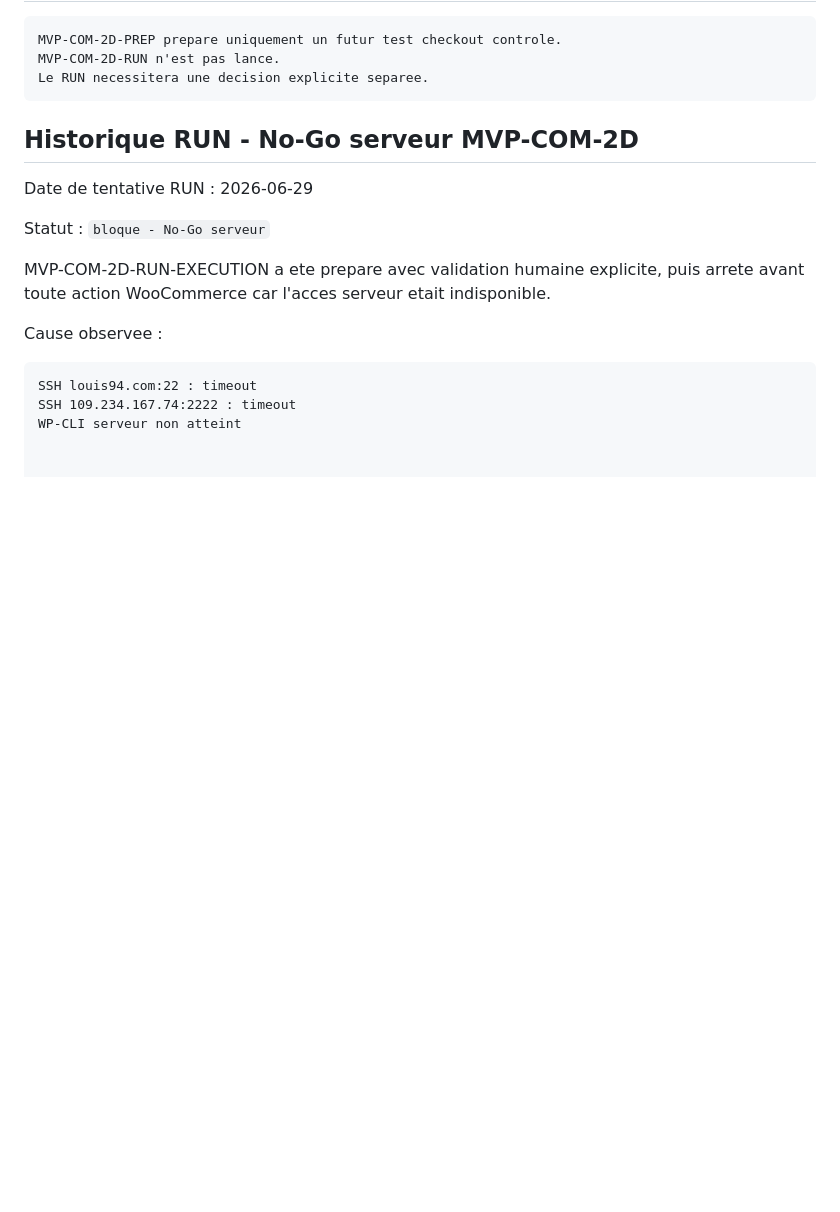
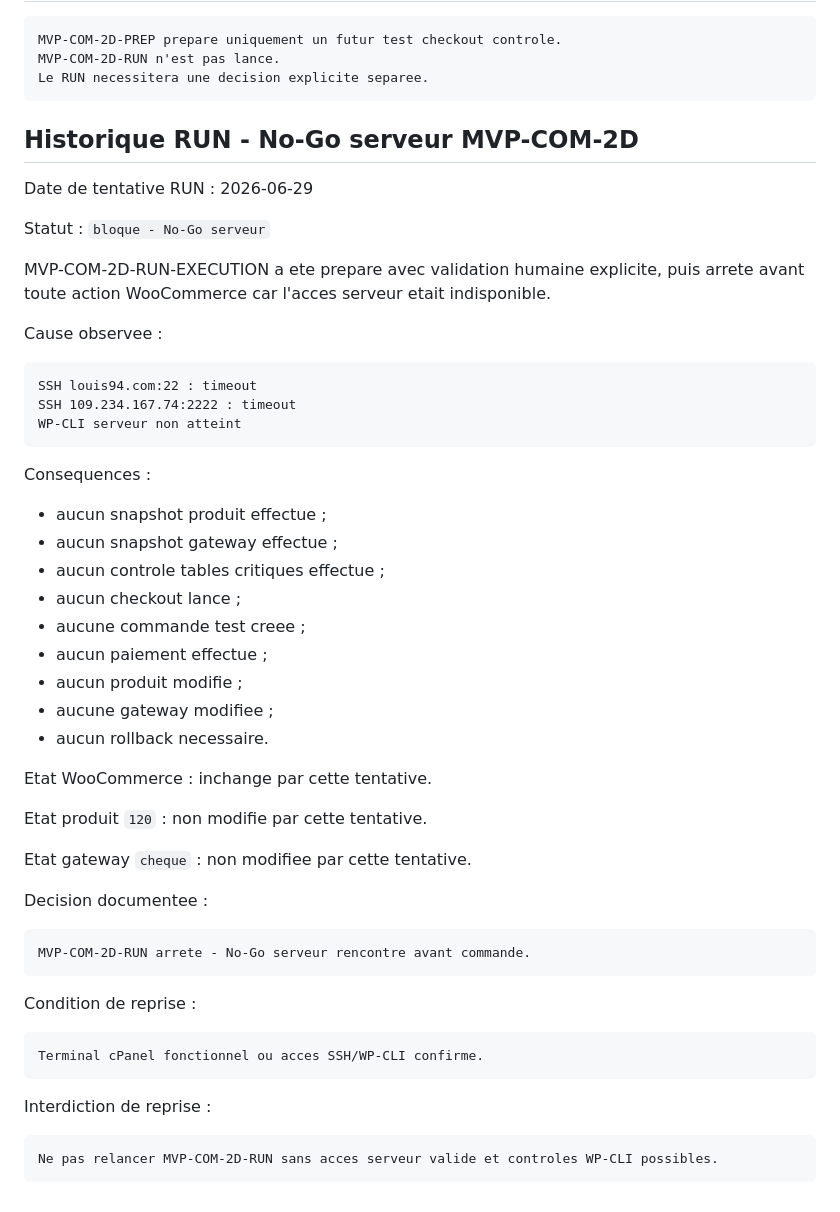
Before and after one commit to Azydka/zydka-player, a Markdown page: docs/mvp-com-2d-checkout-controlled-prep.md, the part around the change. Drawn GitHub-style; blank space fills up the shorter version.

Commit message:
docs(mvp): complete blocked checkout run note

`````diff
--- a/docs/mvp-com-2d-checkout-controlled-prep.md
+++ b/docs/mvp-com-2d-checkout-controlled-prep.md
@@ -455,3 +455,40 @@ Cause observee :
 SSH louis94.com:22 : timeout
 SSH 109.234.167.74:2222 : timeout
 WP-CLI serveur non atteint
+````
+
+Consequences :
+
+* aucun snapshot produit effectue ;
+* aucun snapshot gateway effectue ;
+* aucun controle tables critiques effectue ;
+* aucun checkout lance ;
+* aucune commande test creee ;
+* aucun paiement effectue ;
+* aucun produit modifie ;
+* aucune gateway modifiee ;
+* aucun rollback necessaire.
+
+Etat WooCommerce : inchange par cette tentative.
+
+Etat produit `120` : non modifie par cette tentative.
+
+Etat gateway `cheque` : non modifiee par cette tentative.
+
+Decision documentee :
+
+```text
+MVP-COM-2D-RUN arrete - No-Go serveur rencontre avant commande.
+````
+
+Condition de reprise :
+
+```text
+Terminal cPanel fonctionnel ou acces SSH/WP-CLI confirme.
+```
+
+Interdiction de reprise :
+
+```text
+Ne pas relancer MVP-COM-2D-RUN sans acces serveur valide et controles WP-CLI possibles.
+```
`````
